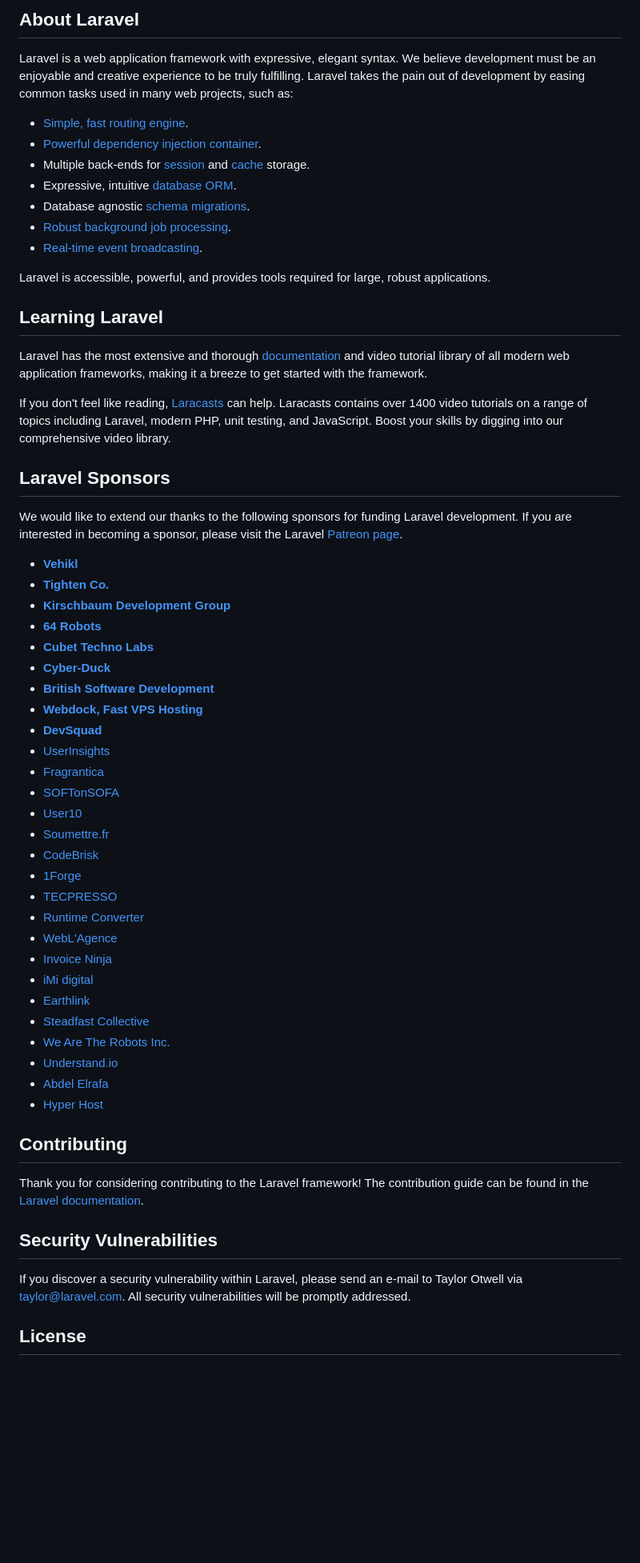
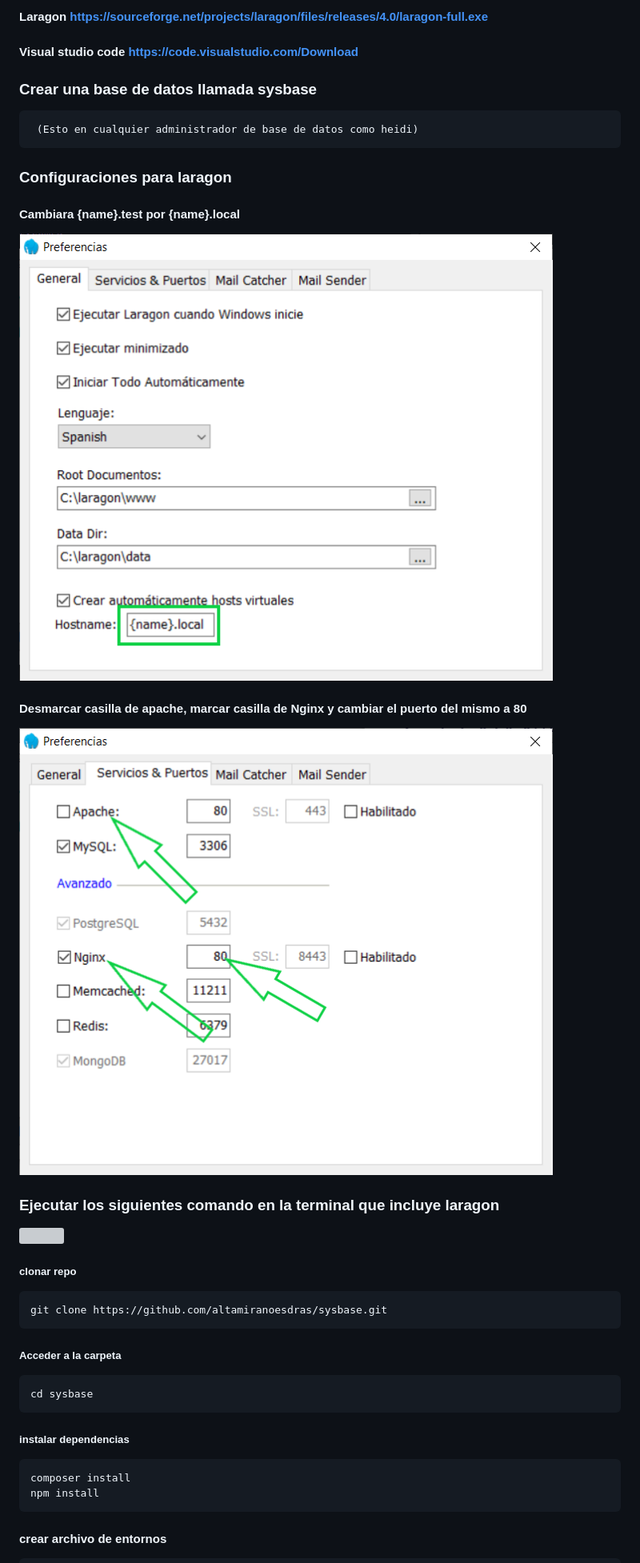
Before and after one commit to soluciones-altamirano/sysbase3, a Markdown page: back/readme.md, the part around the change printed below. Shown: that part at 80% size. GitHub-like rendering; pictures changed too: back/preferencias_larago1.png (added), back/preferencias_larago2.png (added); blank space fills up the shorter version; grey boxes are pictures that could not be loaded.

```diff
--- a/back/readme.md
+++ b/back/readme.md
@@ -9,63 +4,35 @@
 
-## About Laravel
+  #### Laragon https://sourceforge.net/projects/laragon/files/releases/4.0/laragon-full.exe
 
-Laravel is a web application framework with expressive, elegant syntax. We believe development must be an enjoyable and creative experience to be truly fulfilling. Laravel takes the pain out of development by easing common tasks used in many web projects, such as:
+  #### Visual studio code  https://code.visualstudio.com/Download
 
-- [Simple, fast routing engine](https://laravel.com/docs/routing).
-- [Powerful dependency injection container](https://laravel.com/docs/container).
-- Multiple back-ends for [session](https://laravel.com/docs/session) and [cache](https://laravel.com/docs/cache) storage.
-- Expressive, intuitive [database ORM](https://laravel.com/docs/eloquent).
-- Database agnostic [schema migrations](https://laravel.com/docs/migrations).
-- [Robust background job processing](https://laravel.com/docs/queues).
-- [Real-time event broadcasting](https://laravel.com/docs/broadcasting).
+ ### Crear una base de datos llamada sysbase
 
-Laravel is accessible, powerful, and provides tools required for large, robust applications.
+     (Esto en cualquier administrador de base de datos como heidi)
 
-## Learning Laravel
+ ### Configuraciones para laragon
 
-Laravel has the most extensive and thorough [documentation](https://laravel.com/docs) and video tutorial library of all modern web application frameworks, making it a breeze to get started with the framework.
+ #### Cambiara {name}.test por {name}.local
+  ![](preferencias_larago1.png)
 
-If you don't feel like reading, [Laracasts](https://laracasts.com) can help. Laracasts contains over 1400 video tutorials on a range of topics including Laravel, modern PHP, unit testing, and JavaScript. Boost your skills by digging into our comprehensive video library.
+ #### Desmarcar casilla de apache, marcar casilla de Nginx y cambiar el puerto del mismo a 80
 
-## Laravel Sponsors
+ ![](preferencias_larago2.png)
 
-We would like to extend our thanks to the following sponsors for funding Laravel development. If you are interested in becoming a sponsor, please visit the Laravel [Patreon page](https://patreon.com/taylorotwell).
+  ### Ejecutar los siguientes comando en la terminal que incluye laragon
 
-- **[Vehikl](https://vehikl.com/)**
-- **[Tighten Co.](https://tighten.co)**
-- **[Kirschbaum Development Group](https://kirschbaumdevelopment.com)**
-- **[64 Robots](https://64robots.com)**
-- **[Cubet Techno Labs](https://cubettech.com)**
-- **[Cyber-Duck](https://cyber-duck.co.uk)**
-- **[British Software Development](https://www.britishsoftware.co)**
-- **[Webdock, Fast VPS Hosting](https://www.webdock.io/en)**
-- **[DevSquad](https://devsquad.com)**
-- [UserInsights](https://userinsights.com)
-- [Fragrantica](https://www.fragrantica.com)
-- [SOFTonSOFA](https://softonsofa.com/)
-- [User10](https://user10.com)
-- [Soumettre.fr](https://soumettre.fr/)
-- [CodeBrisk](https://codebrisk.com)
-- [1Forge](https://1forge.com)
-- [TECPRESSO](https://tecpresso.co.jp/)
-- [Runtime Converter](http://runtimeconverter.com/)
-- [WebL'Agence](https://weblagence.com/)
-- [Invoice Ninja](https://www.invoiceninja.com)
-- [iMi digital](https://www.imi-digital.de/)
-- [Earthlink](https://www.earthlink.ro/)
-- [Steadfast Collective](https://steadfastcollective.com/)
-- [We Are The Robots Inc.](https://watr.mx/)
-- [Understand.io](https://www.understand.io/)
-- [Abdel Elrafa](https://abdelelrafa.com)
-- [Hyper Host](https://hyper.host)
+  ![](terminal_laragon.png)
 
-## Contributing
+  ##### clonar repo
+    git clone https://github.com/altamiranoesdras/sysbase.git
 
-Thank you for considering contributing to the Laravel framework! The contribution guide can be found in the [Laravel documentation](https://laravel.com/docs/contributions).
+  ##### Acceder a la carpeta
+    cd sysbase
 
-## Security Vulnerabilities
+  ##### instalar dependencias
 
-If you discover a security vulnerability within Laravel, please send an e-mail to Taylor Otwell via [taylor@laravel.com](mailto:taylor@laravel.com). All security vulnerabilities will be promptly addressed.
+    composer install
+    npm install
 
-## License
+  #### crear archivo de entornos
 
```
Also changed, not shown: other parts of back/readme.md (+22 -8 lines), back/recargar_webserver_laragon.png (added).
